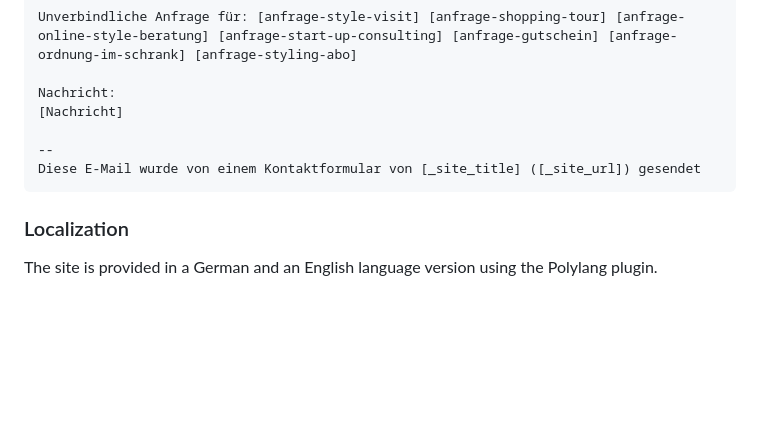
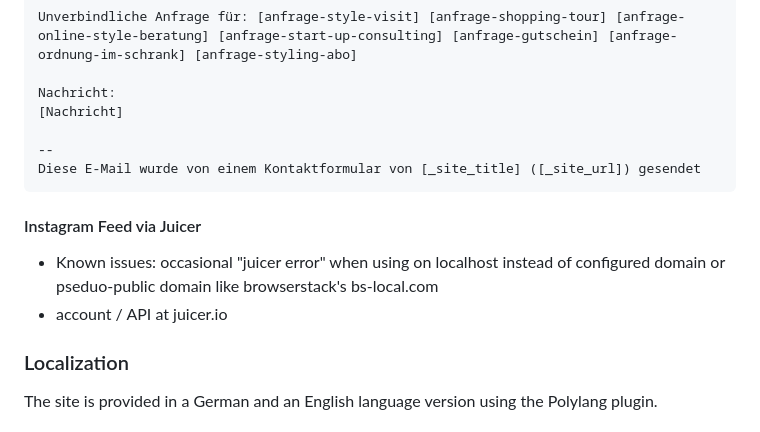
Before and after one commit to openmindculture/kleiderordnung-berlin, a Markdown page: README.md, the part around the change. GitHub-like rendering; blank space fills up the shorter version.

Commit message:
document instagram issue

````diff
--- a/README.md
+++ b/README.md
@@ -167,6 +167,11 @@ Nachricht:
 Diese E-Mail wurde von einem Kontaktformular von [_site_title] ([_site_url]) gesendet
 ```
 
+#### Instagram Feed via Juicer
+
+- Known issues: occasional "juicer error" when using on localhost instead of configured domain or pseduo-public domain like browserstack's bs-local.com
+- account / API at juicer.io
+
 ### Localization
 
 The site is provided in a German and an English language version using the Polylang plugin.
````
